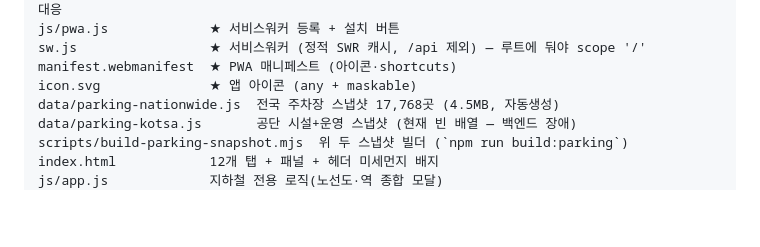
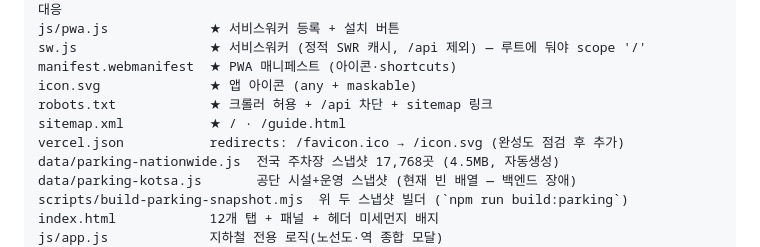
Before and after one commit to cslis07/gong-medical-app, a Markdown page: PROJECT_STATUS.md, the part around the change. Drawn GitHub-style; blank space fills up the shorter version.

Commit message:
[DOC] robots·sitemap·favicon redirect 파일 목록 반영
Co-Authored-By: Claude Opus 4.8 <noreply@anthropic.com>

```diff
--- a/PROJECT_STATUS.md
+++ b/PROJECT_STATUS.md
@@ -99,6 +99,9 @@ js/pwa.js             ★ 서비스워커 등록 + 설치 버튼
 sw.js                 ★ 서비스워커 (정적 SWR 캐시, /api 제외) — 루트에 둬야 scope '/'
 manifest.webmanifest  ★ PWA 매니페스트 (아이콘·shortcuts)
 icon.svg              ★ 앱 아이콘 (any + maskable)
+robots.txt            ★ 크롤러 허용 + /api 차단 + sitemap 링크
+sitemap.xml           ★ / · /guide.html
+vercel.json           redirects: /favicon.ico → /icon.svg (완성도 점검 후 추가)
 data/parking-nationwide.js  전국 주차장 스냅샷 17,768곳 (4.5MB, 자동생성)
 data/parking-kotsa.js       공단 시설+운영 스냅샷 (현재 빈 배열 — 백엔드 장애)
 scripts/build-parking-snapshot.mjs  위 두 스냅샷 빌더 (`npm run build:parking`)
```
